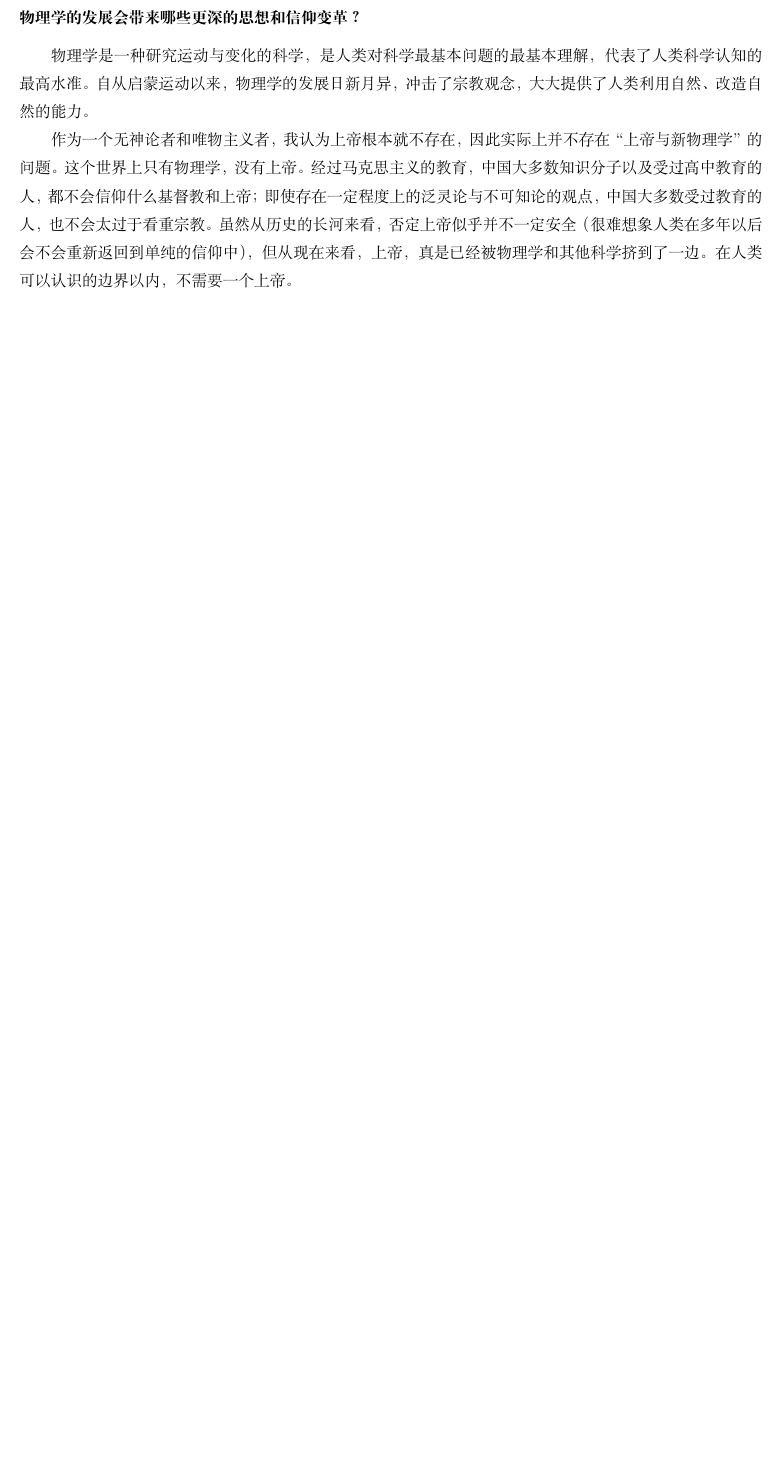
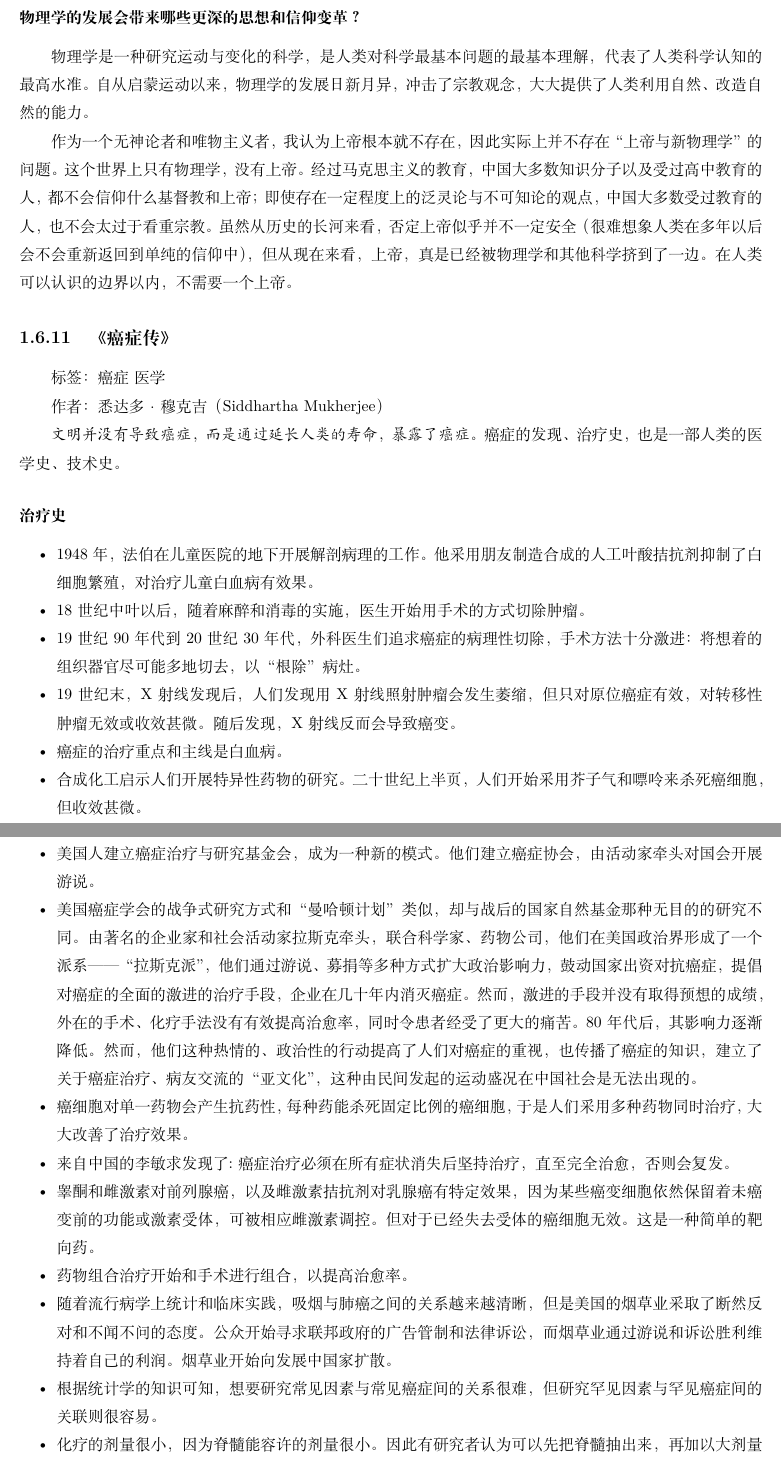
Before and after one commit to steven-ban/book_movie, a LaTeX thesis (main.tex, which reads azz.tex): part of page 101 of 172 before the commit and two parts of pages 101 and 102 of 176 after it, the two joined at a grey line, cut so that both start at the same text, the shorter picture padded with empty space. Compiled offline with XeLaTeX.

Commit message:
添加《癌症传》

```diff
--- /dev/null
+++ b/azz.tex
@@ -0,0 +1,27 @@
+\subsection{《癌症传》}
+
+标签： 癌症 \  医学
+
+作者：悉达多·穆克吉（Siddhartha Mukherjee）
+
+\emph{文明并没有导致癌症，而是通过延长人类的寿命，暴露了癌症。}癌症的发现、治疗史，也是一部人类的医学史、技术史。
+
+\subsubsection{治疗史}
+
+\begin{itemize*}
+	\item 1948年，法伯在儿童医院的地下开展解剖病理的工作。他采用朋友制造合成的人工叶酸拮抗剂抑制了白细胞繁殖，对治疗儿童白血病有效果。
+	\item 18世纪中叶以后，随着麻醉和消毒的实施，医生开始用手术的方式切除肿瘤。
+	\item 19世纪90年代到20世纪30年代，外科医生们追求癌症的病理性切除，手术方法十分激进：将想着的组织器官尽可能多地切去，以“根除”病灶。
+	\item 19世纪末，X射线发现后，人们发现用X射线照射肿瘤会发生萎缩，但只对原位癌症有效，对转移性肿瘤无效或收效甚微。随后发现，X射线反而会导致癌变。
+	\item 癌症的治疗重点和主线是白血病。
+	\item 合成化工启示人们开展特异性药物的研究。二十世纪上半页，人们开始采用芥子气和嘌呤来杀死癌细胞，但收效甚微。
+	\item 美国人建立癌症治疗与研究基金会，成为一种新的模式。他们建立癌症协会，由活动家牵头对国会开展游说。
+	\item 美国癌症学会的战争式研究方式和“曼哈顿计划”类似，却与战后的国家自然基金那种无目的的研究不同。由著名的企业家和社会活动家拉斯克牵头，联合科学家、药物公司，他们在美国政治界形成了一个派系——“拉斯克派”，他们通过游说、募捐等多种方式扩大政治影响力，鼓动国家出资对抗癌症，提倡对癌症的全面的激进的治疗手段，企业在几十年内消灭癌症。然而，激进的手段并没有取得预想的成绩，外在的手术、化疗手法没有有效提高治愈率，同时令患者经受了更大的痛苦。80年代后，其影响力逐渐降低。然而，他们这种热情的、政治性的行动提高了人们对癌症的重视，也传播了癌症的知识，建立了关于癌症治疗、病友交流的“亚文化”，这种由民间发起的运动盛况在中国社会是无法出现的。
+	\item 癌细胞对单一药物会产生抗药性，每种药能杀死固定比例的癌细胞，于是人们采用多种药物同时治疗，大大改善了治疗效果。
+	\item 来自中国的李敏求发现了:癌症治疗必须在所有症状消失后坚持治疗，直至完全治愈，否则会复发。
+	\item 睾酮和雌激素对前列腺癌，以及雌激素拮抗剂对乳腺癌有特定效果，因为某些癌变细胞依然保留着未癌变前的功能或激素受体，可被相应雌激素调控。但对于已经失去受体的癌细胞无效。这是一种简单的靶向药。
+	\item 药物组合治疗开始和手术进行组合，以提高治愈率。
+	\item 随着流行病学上统计和临床实践，吸烟与肺癌之间的关系越来越清晰，但是美国的烟草业采取了断然反对和不闻不问的态度。公众开始寻求联邦政府的广告管制和法律诉讼，而烟草业通过游说和诉讼胜利维持着自己的利润。烟草业开始向发展中国家扩散。
+	\item 根据统计学的知识可知，想要研究常见因素与常见癌症间的关系很难，但研究罕见因素与罕见癌症间的关联则很容易。
+	\item 化疗的剂量很小，因为脊髓能容许的剂量很小。因此有研究者认为可以先把脊髓抽出来，再加以大剂量的化疗药物来杀死足够多的癌细胞，最后把脊髓放回去。这样的治疗手段在开始时受到人们的追捧，美国甚至有患者打官司让保险公司出钱并且赢得了官司，但后来经证明效果有限，并且会带来并发的新的癌症。
+	\item 20世纪早期曾有人认为癌症是由病毒引起的。随着逆转录病毒的发现，人们很快把癌症归因为逆转录病毒，但只有一种是由它引发的。相反，艾滋病是由HIV逆转录病毒传播并引发的。
```
Also changed, not shown: main.tex (+1 -0 lines), azz.tex (53 more changed lines).
